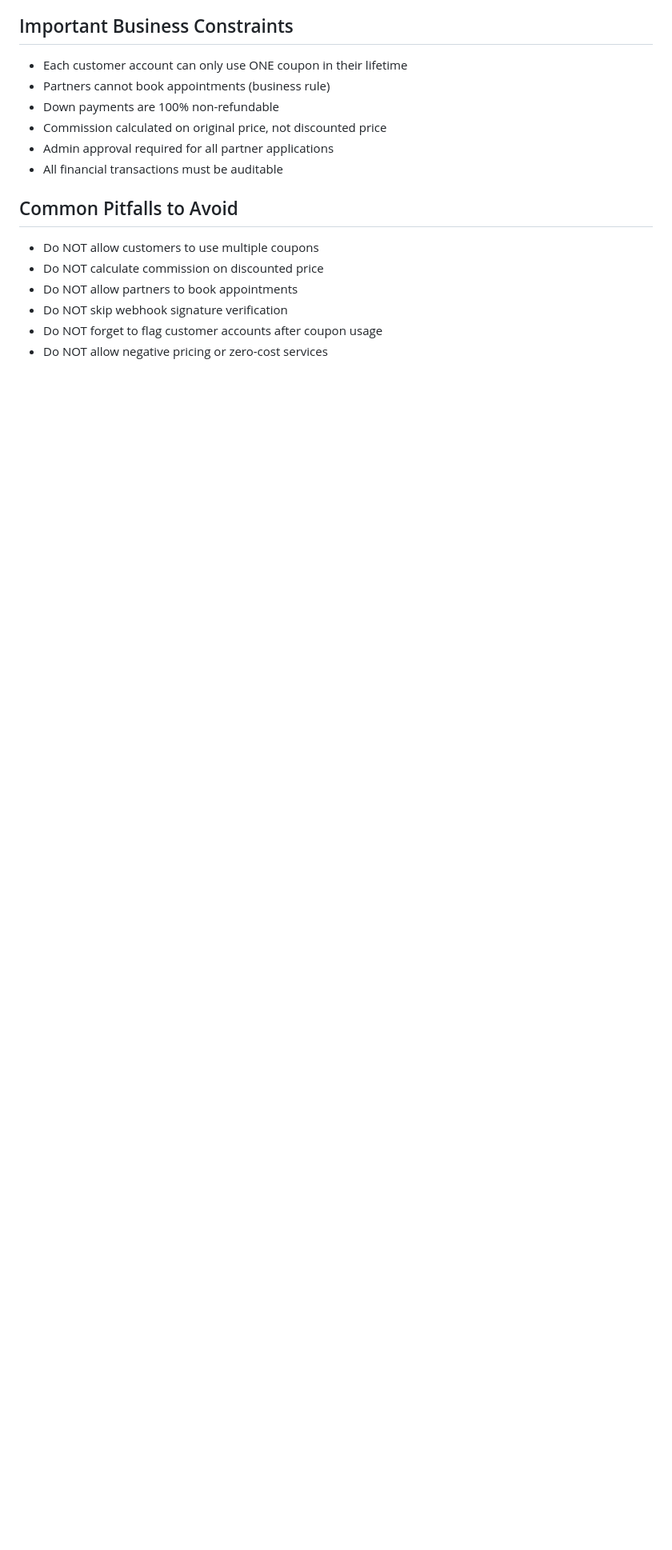
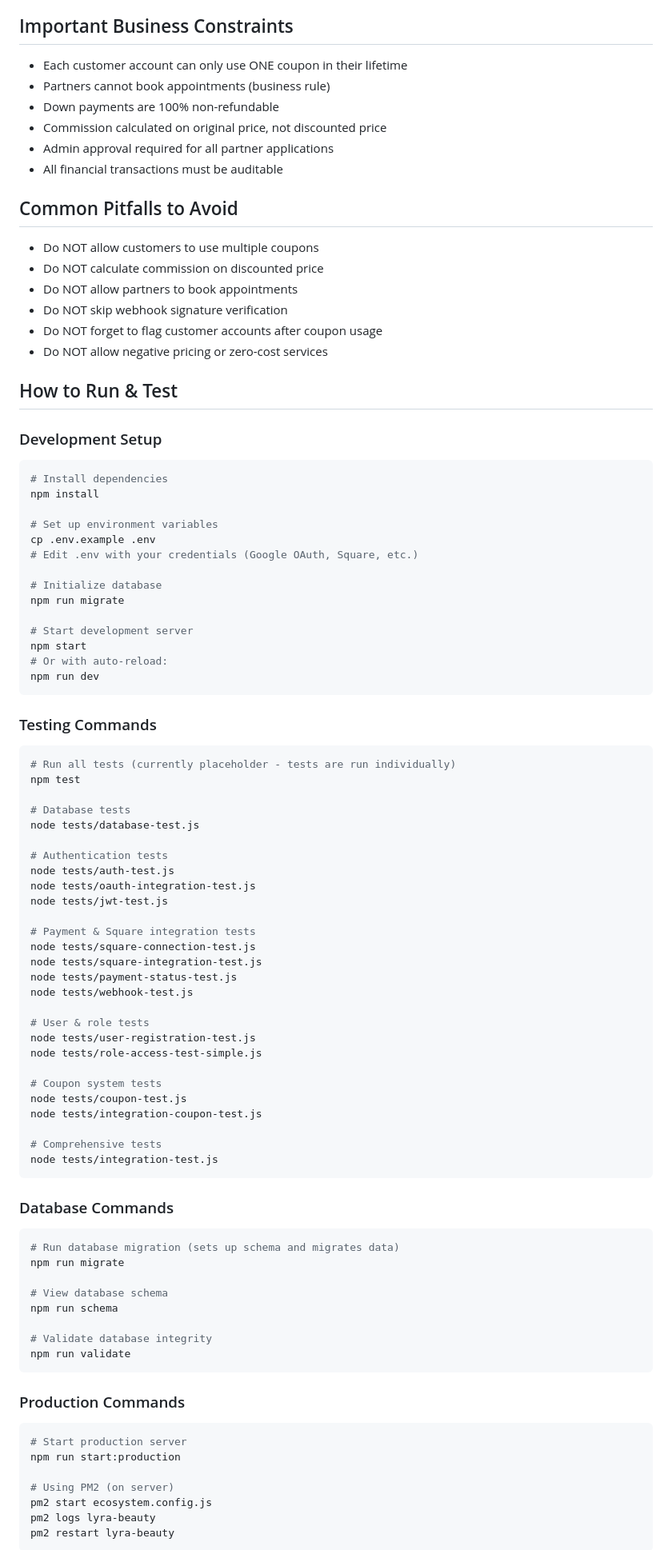
Before and after one commit to lyrabeautyatx/lyra_beauty, a Markdown page: .github/copilot-instructions.md, the part around one of its changes. Shown at 80% size. Rendered like a GitHub page; blank space fills up the shorter version.

Commit message:
✨ Enhance Copilot instructions with practical commands and workflows
Co-authored-by: DSauthier <42125575+DSauthier@users.noreply.github.com>

````diff
--- a/.github/copilot-instructions.md
+++ b/.github/copilot-instructions.md
@@ -205,3 +205,77 @@ Service: $300 Microblading
 - Do NOT forget to flag customer accounts after coupon usage
 - Do NOT allow negative pricing or zero-cost services
 
+## How to Run & Test
+
+### Development Setup
+```bash
+# Install dependencies
+npm install
+
+# Set up environment variables
+cp .env.example .env
+# Edit .env with your credentials (Google OAuth, Square, etc.)
+
+# Initialize database
+npm run migrate
+
+# Start development server
+npm start
+# Or with auto-reload:
+npm run dev
+```
+
+### Testing Commands
+```bash
+# Run all tests (currently placeholder - tests are run individually)
+npm test
+
+# Database tests
+node tests/database-test.js
+
+# Authentication tests
+node tests/auth-test.js
+node tests/oauth-integration-test.js
+node tests/jwt-test.js
+
+# Payment & Square integration tests
+node tests/square-connection-test.js
+node tests/square-integration-test.js
+node tests/payment-status-test.js
+node tests/webhook-test.js
+
+# User & role tests
+node tests/user-registration-test.js
+node tests/role-access-test-simple.js
+
+# Coupon system tests
+node tests/coupon-test.js
+node tests/integration-coupon-test.js
+
+# Comprehensive tests
+node tests/integration-test.js
+```
+
+### Database Commands
+```bash
+# Run database migration (sets up schema and migrates data)
+npm run migrate
+
+# View database schema
+npm run schema
+
+# Validate database integrity
+npm run validate
+```
+
+### Production Commands
+```bash
+# Start production server
+npm run start:production
+
+# Using PM2 (on server)
+pm2 start ecosystem.config.js
+pm2 logs lyra-beauty
+pm2 restart lyra-beauty
+```
+
````
Also changed, not shown: other parts of .github/copilot-instructions.md (+111 -0 lines).
